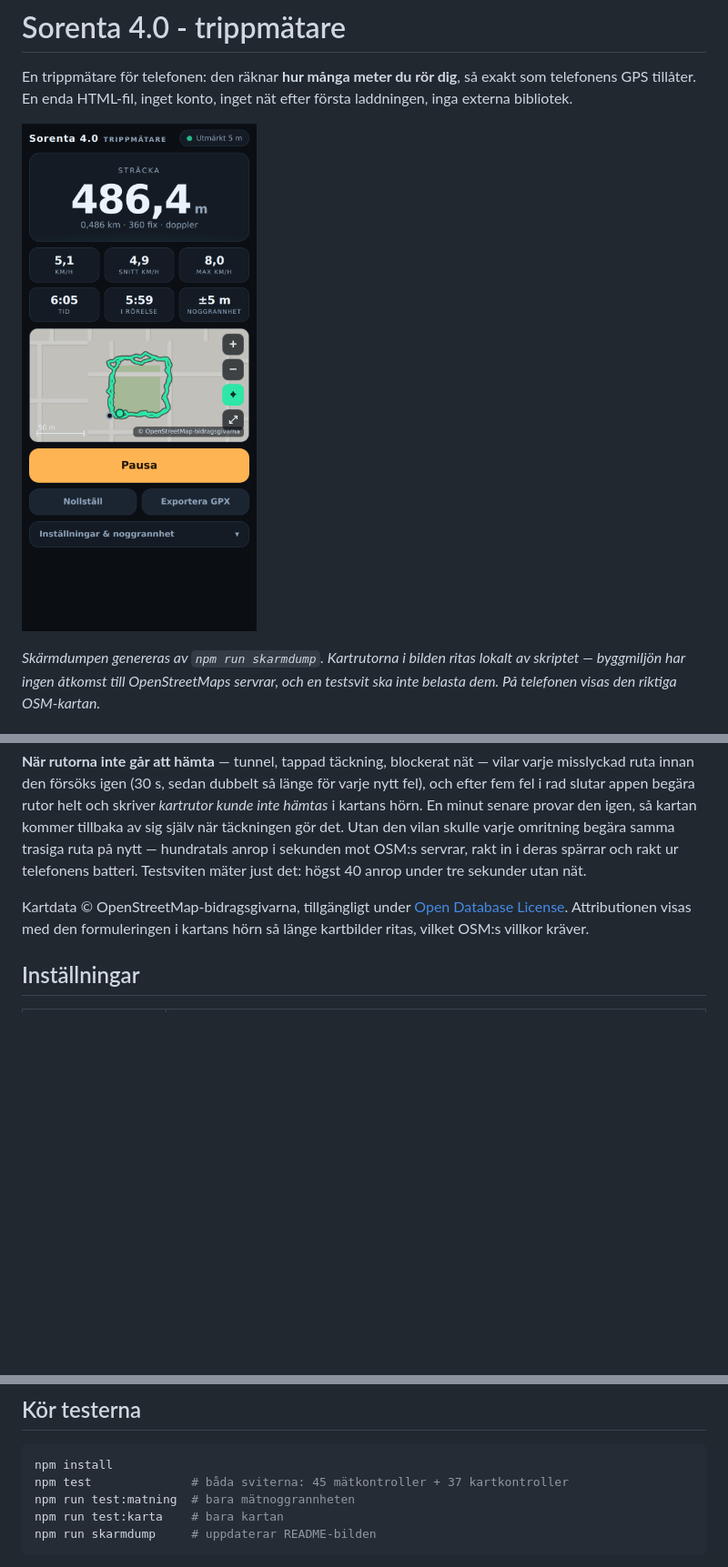
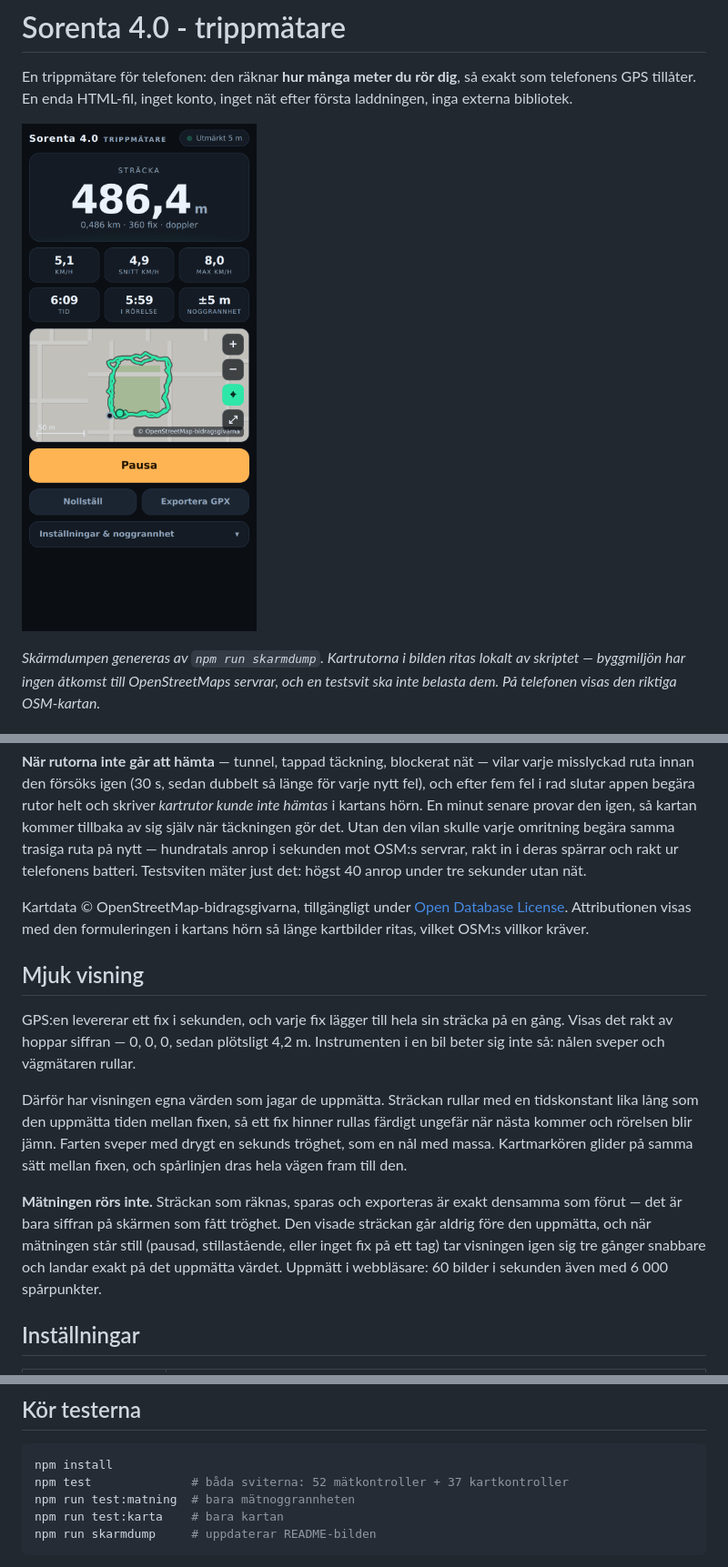
Before and after one commit to BkrKrook/background-, a Markdown page: README.md, 3 parts joined by grey strips. Shown: that part at 91% size. Drawn GitHub-style; pictures changed too: skarmdump.png; blank space fills up the shorter version.

````diff
--- a/README.md
+++ b/README.md
@@ -160,6 +160,24 @@ Kartdata © OpenStreetMap-bidragsgivarna, tillgängligt under
 [Open Database License](https://www.openstreetmap.org/copyright). Attributionen visas med
 den formuleringen i kartans hörn så länge kartbilder ritas, vilket OSM:s villkor kräver.
 
+## Mjuk visning
+
+GPS:en levererar ett fix i sekunden, och varje fix lägger till hela sin sträcka på en
+gång. Visas det rakt av hoppar siffran — 0, 0, 0, sedan plötsligt 4,2 m. Instrumenten i
+en bil beter sig inte så: nålen sveper och vägmätaren rullar.
+
+Därför har visningen egna värden som jagar de uppmätta. Sträckan rullar med en
+tidskonstant lika lång som den uppmätta tiden mellan fixen, så ett fix hinner rullas
+färdigt ungefär när nästa kommer och rörelsen blir jämn. Farten sveper med drygt en
+sekunds tröghet, som en nål med massa. Kartmarkören glider på samma sätt mellan fixen,
+och spårlinjen dras hela vägen fram till den.
+
+**Mätningen rörs inte.** Sträckan som räknas, sparas och exporteras är exakt densamma som
+förut — det är bara siffran på skärmen som fått tröghet. Den visade sträckan går aldrig
+före den uppmätta, och när mätningen står still (pausad, stillastående, eller inget fix på
+ett tag) tar visningen igen sig tre gånger snabbare och landar exakt på det uppmätta
+värdet. Uppmätt i webbläsare: 60 bilder i sekunden även med 6 000 spårpunkter.
+
 ## Inställningar
 
 | Inställning | Vad den gör |
@@ -201,7 +219,7 @@ Lokalt: `npm run serve` och öppna `http://localhost:3000/` (GPS fungerar på
 
 ```bash
 npm install
-npm test              # båda sviterna: 45 mätkontroller + 37 kartkontroller
+npm test              # båda sviterna: 52 mätkontroller + 37 kartkontroller
 npm run test:matning  # bara mätnoggrannheten
 npm run test:karta    # bara kartan
 npm run skarmdump     # uppdaterar README-bilden
````
Also changed, not shown: 3 other files.
